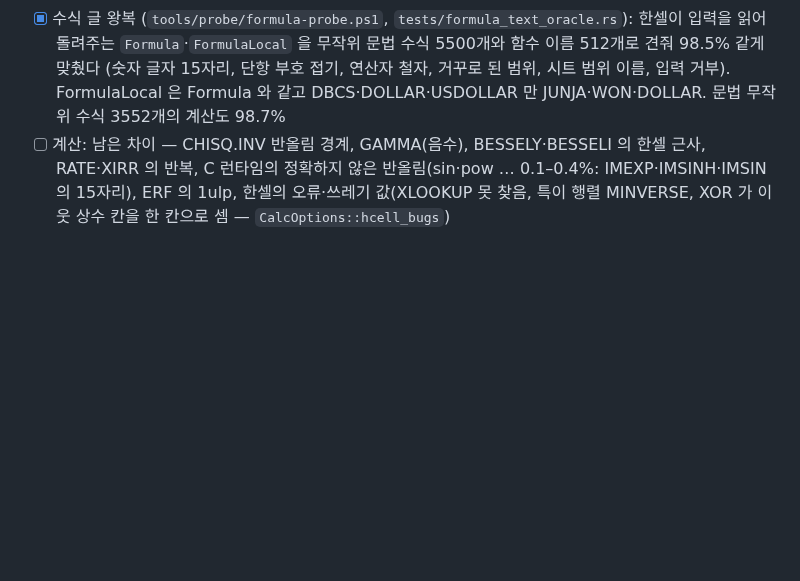
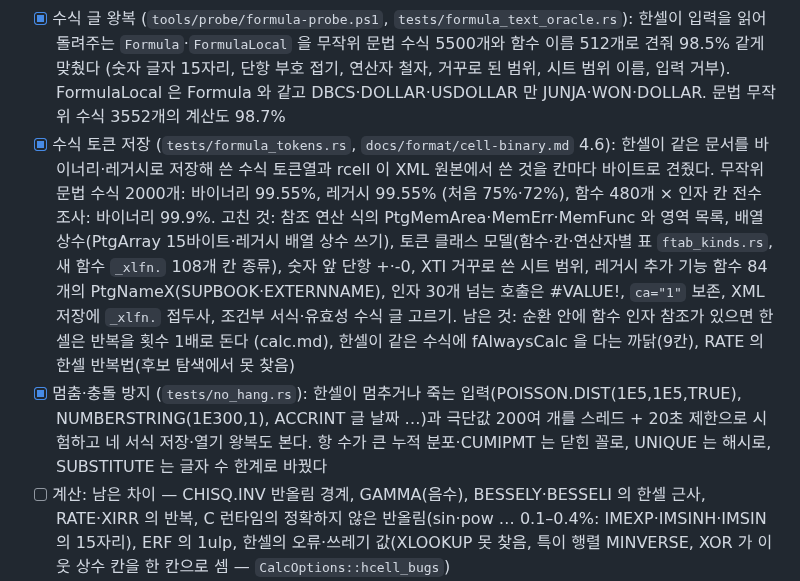
Before and after one commit to yoomin53/rcell, a Markdown page: docs/ROADMAP.md, the part around the change. Drawn GitHub-style; blank space fills up the shorter version.

Commit message:
문서: 로드맵에 수식 토큰 저장·멈춤 방지
Author: yoomin53

```diff
--- a/docs/ROADMAP.md
+++ b/docs/ROADMAP.md
@@ -73,6 +73,8 @@
   처음 500 개 가운데 14–35 개가 달랐고, 한셀의 규칙 90여 가지(오류 값 이름의 글, 보통 칸의 배열 상수, 한 칸 참조, 3차원 참조, 인수 읽는
   차례, 데이터베이스 조건 머리글, COUP*·DISC 의 인수, 큰 자유도의 CHIDIST …)를 따른 뒤 0.2–0.6% 만 남았다 (모두 아래 알려진 차이)
 - [x] 수식 글 왕복 (`tools/probe/formula-probe.ps1`, `tests/formula_text_oracle.rs`): 한셀이 입력을 읽어 돌려주는 `Formula`·`FormulaLocal` 을 무작위 문법 수식 5500개와 함수 이름 512개로 견줘 98.5% 같게 맞췄다 (숫자 글자 15자리, 단항 부호 접기, 연산자 철자, 거꾸로 된 범위, 시트 범위 이름, 입력 거부). FormulaLocal 은 Formula 와 같고 DBCS·DOLLAR·USDOLLAR 만 JUNJA·WON·DOLLAR. 문법 무작위 수식 3552개의 계산도 98.7%
+- [x] 수식 토큰 저장 (`tests/formula_tokens.rs`, `docs/format/cell-binary.md` 4.6): 한셀이 같은 문서를 바이너리·레거시로 저장해 쓴 수식 토큰열과 rcell 이 XML 원본에서 쓴 것을 칸마다 바이트로 견줬다. 무작위 문법 수식 2000개: 바이너리 99.55%, 레거시 99.55% (처음 75%·72%), 함수 480개 × 인자 칸 전수 조사: 바이너리 99.9%. 고친 것: 참조 연산 식의 PtgMemArea·MemErr·MemFunc 와 영역 목록, 배열 상수(PtgArray 15바이트·레거시 배열 상수 쓰기), 토큰 클래스 모델(함수·칸·연산자별 표 `ftab_kinds.rs`, 새 함수 `_xlfn.` 108개 칸 종류), 숫자 앞 단항 +·-0, XTI 거꾸로 쓴 시트 범위, 레거시 추가 기능 함수 84개의 PtgNameX(SUPBOOK·EXTERNNAME), 인자 30개 넘는 호출은 #VALUE!, `ca="1"` 보존, XML 저장에 `_xlfn.` 접두사, 조건부 서식·유효성 수식 글 고르기. 남은 것: 순환 안에 함수 인자 참조가 있으면 한셀은 반복을 횟수 1배로 돈다 (calc.md), 한셀이 같은 수식에 fAlwaysCalc 을 다는 까닭(9칸), RATE 의 한셀 반복법(후보 탐색에서 못 찾음)
+- [x] 멈춤·충돌 방지 (`tests/no_hang.rs`): 한셀이 멈추거나 죽는 입력(POISSON.DIST(1E5,1E5,TRUE), NUMBERSTRING(1E300,1), ACCRINT 글 날짜 …)과 극단값 200여 개를 스레드 + 20초 제한으로 시험하고 네 서식 저장·열기 왕복도 본다. 항 수가 큰 누적 분포·CUMIPMT 는 닫힌 꼴로, UNIQUE 는 해시로, SUBSTITUTE 는 글자 수 한계로 바꿨다
 - [ ] 계산: 남은 차이 — CHISQ.INV 반올림 경계, GAMMA(음수), BESSELY·BESSELI 의 한셀 근사,
   RATE·XIRR 의 반복, C 런타임의 정확하지 않은 반올림(sin·pow … 0.1–0.4%: IMEXP·IMSINH·IMSIN 의 15자리), ERF 의 1ulp,
   한셀의 오류·쓰레기 값(XLOOKUP 못 찾음, 특이 행렬 MINVERSE, XOR 가 이웃 상수 칸을 한 칸으로 셈 — `CalcOptions::hcell_bugs`)
```
